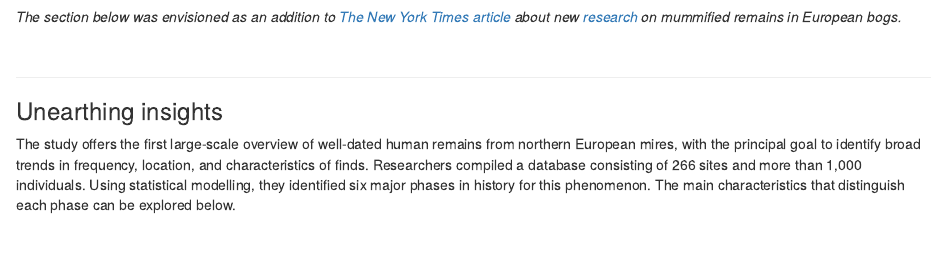
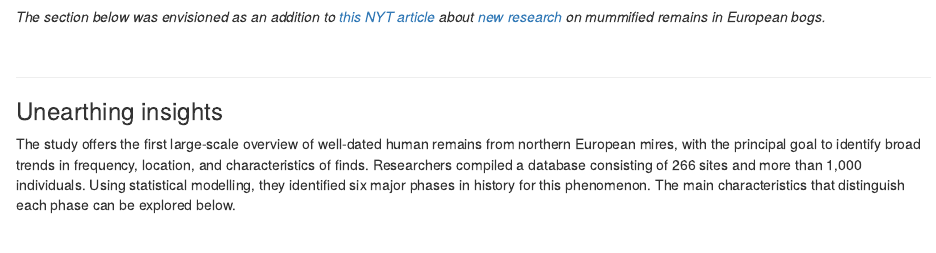
Before and after one commit to john-h-knight/dav-vs2-bog-bodies, an R Markdown document (index.Rmd): the page in a window 1100 px wide, from its top. The pictures show the output file index.html that the author committed with the source, opened offline.

Commit message:
Updated intro text.

```diff
--- a/index.Rmd
+++ b/index.Rmd
@@ -21,7 +21,7 @@ library(RColorBrewer)
 
 <br>
 
-*The section below was envisioned as an addition to [The New York Times article](https://www.nytimes.com/2023/01/30/science/archaeology-bogs-mummies.html) about new [research](https://www.cambridge.org/core/journals/antiquity/article/bogs-bones-and-bodies-the-deposition-of-human-remains-in-northern-european-mires-9000-bcad-1900/B90A16A211894CB87906A7BCFC0B2FC7#) on mummified remains in European bogs.*
+*The section below was envisioned as an addition to [this NYT article](https://www.nytimes.com/2023/01/30/science/archaeology-bogs-mummies.html) about [new research](https://www.cambridge.org/core/journals/antiquity/article/bogs-bones-and-bodies-the-deposition-of-human-remains-in-northern-european-mires-9000-bcad-1900/B90A16A211894CB87906A7BCFC0B2FC7#) on mummified remains in European bogs.*
 
 <br>
 
```
Also changed, not shown: index.html.
